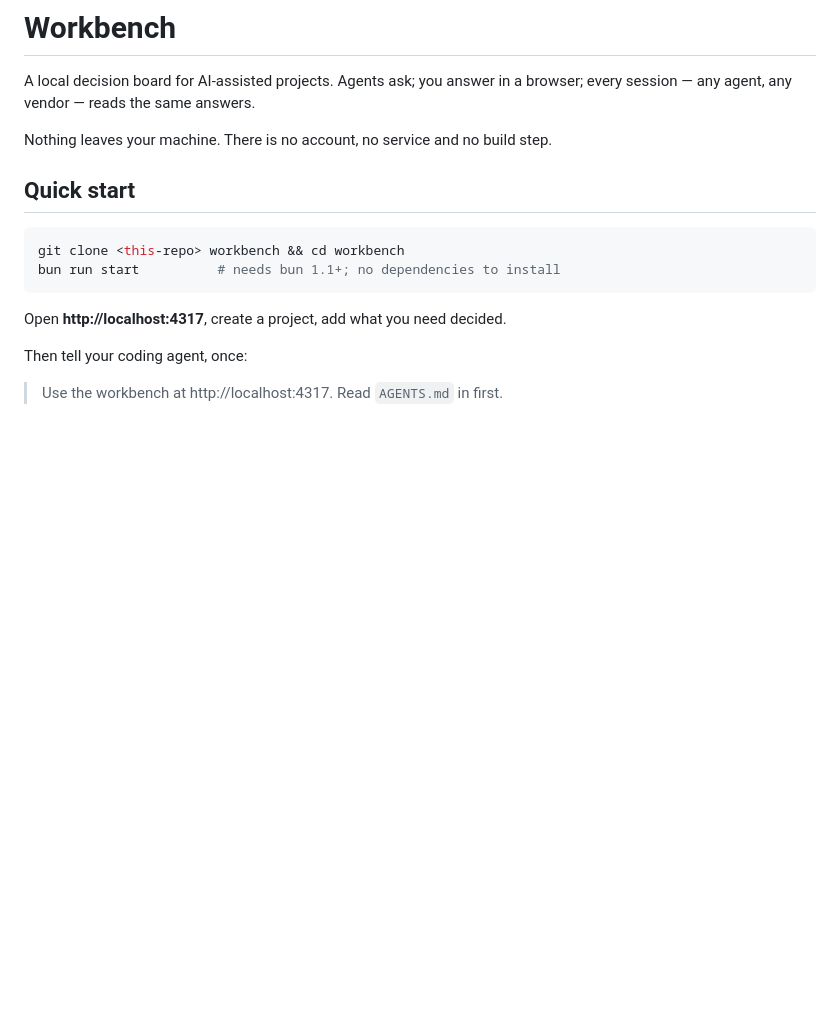
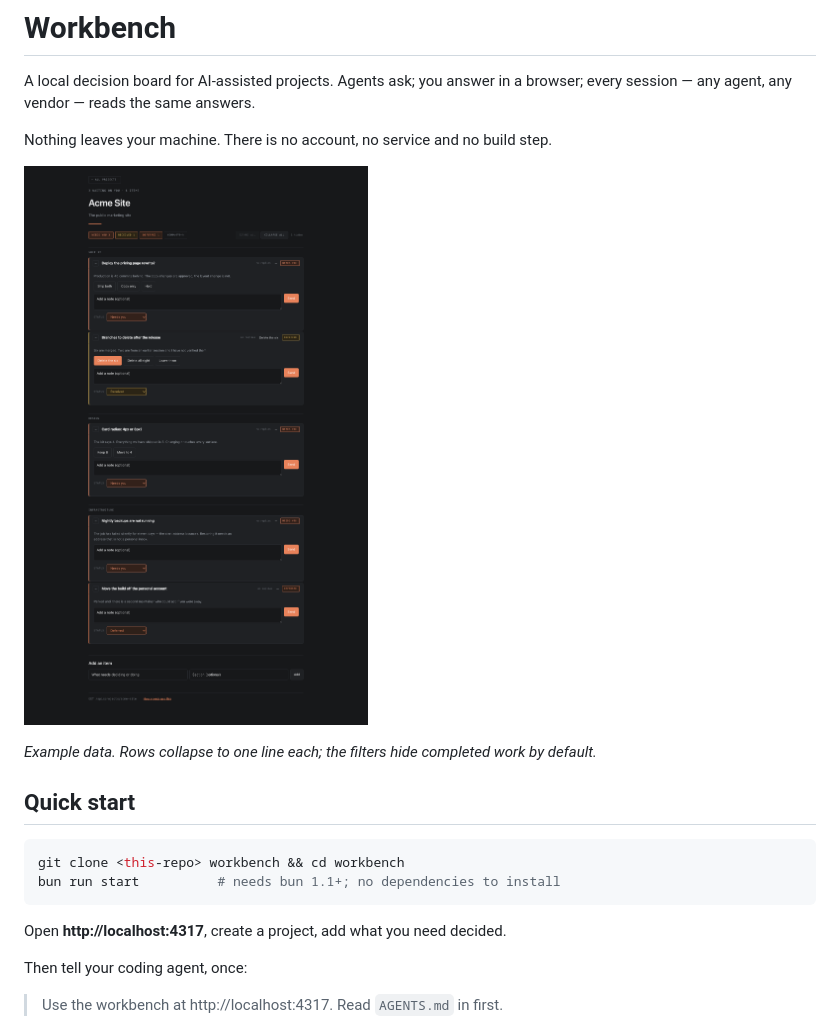
Before and after one commit to explosives-carny/workbench, a Markdown page: README.md, the part around the change. Rendered like a GitHub page; pictures changed too: docs/images/board.png (added); blank space fills up the shorter version.

Commit message:
A preview image in the README, built from fictional data
Generated from a demo board — Acme Site, six invented items — rather than
anybody's real work, so the repository can carry a preview without carrying
somebody's decisions. This is the distinction that matters: the earlier
screenshot was purged because it showed a real board, not because images are
a problem.

It exposed a flaw worth fixing while shooting it: an expanded card repeated
the title and status chip that its own row already showed, wasting the first
line of every expansion and reading like two separate items.

```diff
--- a/README.md
+++ b/README.md
@@ -4,6 +4,11 @@ A local decision board for AI-assisted projects. Agents ask; you answer in a
 browser; every session — any agent, any vendor — reads the same answers.
 
 Nothing leaves your machine. There is no account, no service and no build step.
+
+![A workbench board: six items across three sections, three waiting on a decision, each with its options and status inline.](docs/images/board.png)
+
+*Example data. Rows collapse to one line each; the filters hide completed work by
+default.*
 
 ## Quick start
 
```
Also changed, not shown: 2 other files.
